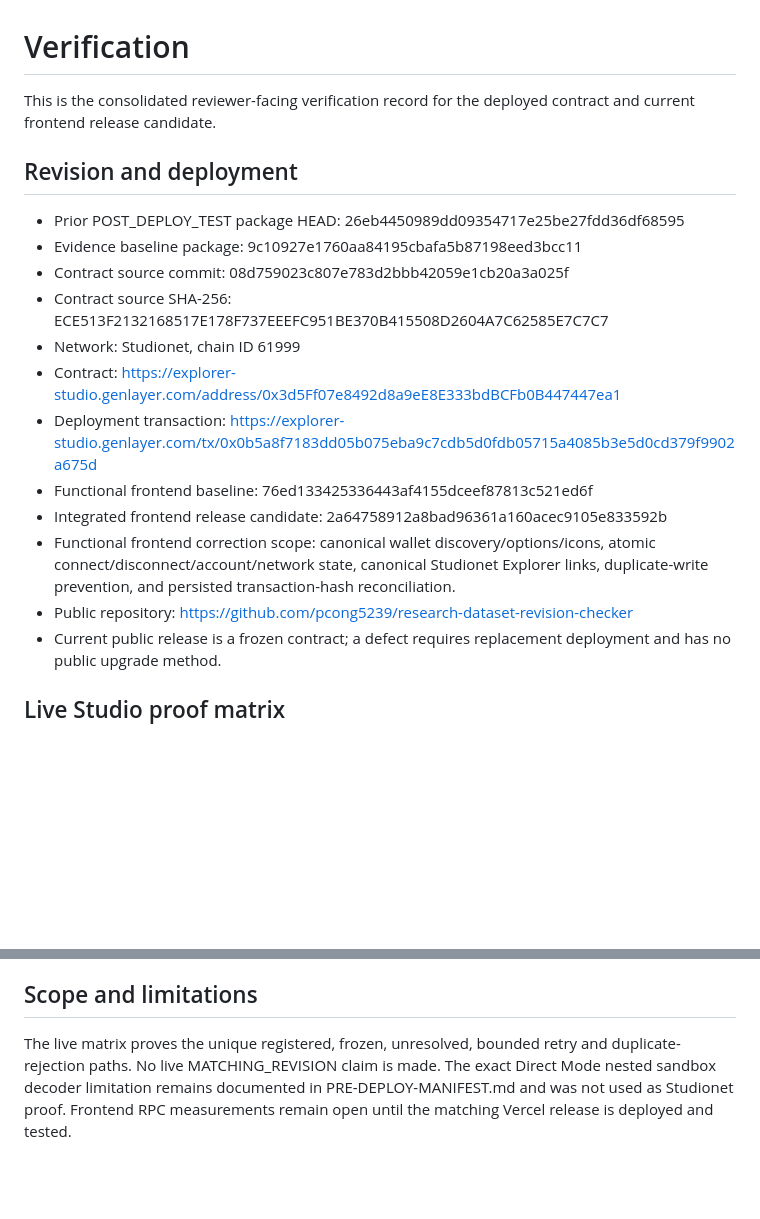
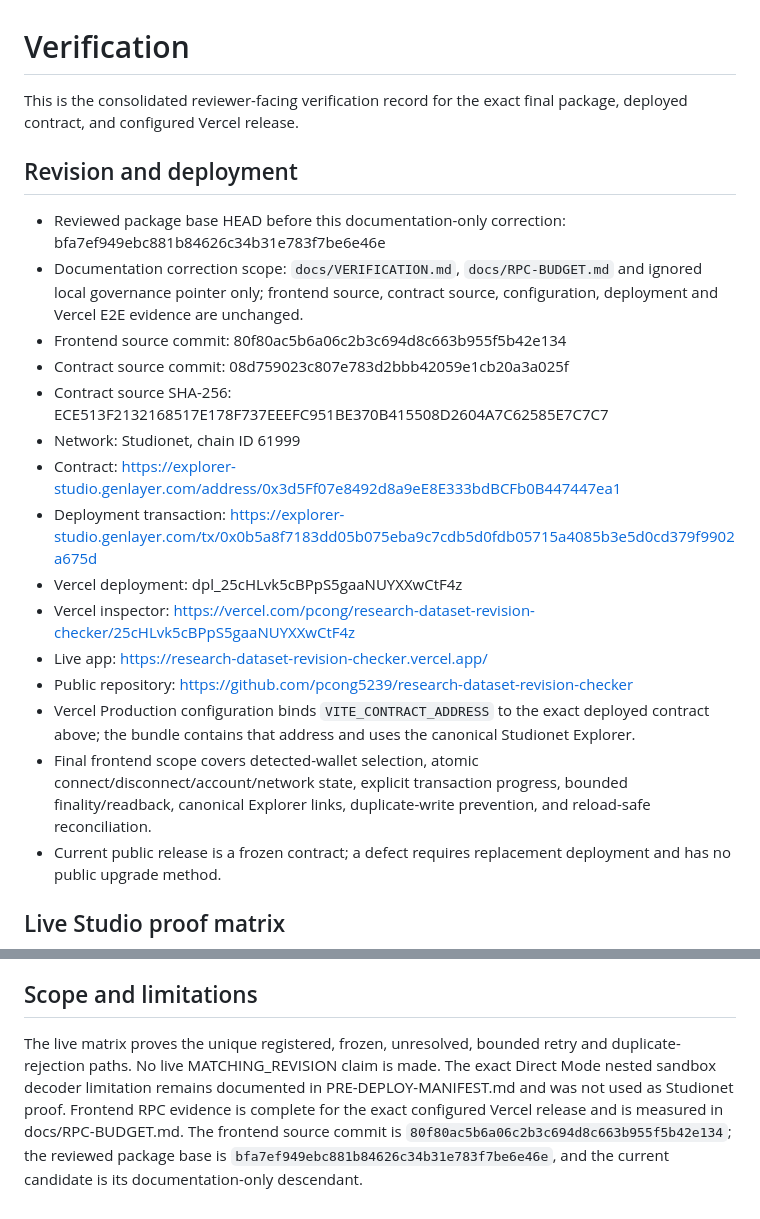
Before and after one commit to pcong5239/research-dataset-revision-checker, a Markdown page: docs/VERIFICATION.md, 2 parts joined by grey strips. Rendered like a GitHub page; blank space fills up the shorter version.

Commit message:
docs: close final release evidence blockers

```diff
--- a/docs/VERIFICATION.md
+++ b/docs/VERIFICATION.md
@@ -1,20 +1,23 @@
 # Verification
 
-This is the consolidated reviewer-facing verification record for the deployed contract and current frontend release candidate.
+This is the consolidated reviewer-facing verification record for the exact final package, deployed contract, and configured Vercel release.
 
 ## Revision and deployment
 
-- Prior POST_DEPLOY_TEST package HEAD: 26eb4450989dd09354717e25be27fdd36df68595
-- Evidence baseline package: 9c10927e1760aa84195cbafa5b87198eed3bcc11
+- Reviewed package base HEAD before this documentation-only correction: bfa7ef949ebc881b84626c34b31e783f7be6e46e
+- Documentation correction scope: `docs/VERIFICATION.md`, `docs/RPC-BUDGET.md` and ignored local governance pointer only; frontend source, contract source, configuration, deployment and Vercel E2E evidence are unchanged.
+- Frontend source commit: 80f80ac5b6a06c2b3c694d8c663b955f5b42e134
 - Contract source commit: 08d759023c807e783d2bbb42059e1cb20a3a025f
 - Contract source SHA-256: ECE513F2132168517E178F737EEEFC951BE370B415508D2604A7C62585E7C7C7
 - Network: Studionet, chain ID 61999
 - Contract: https://explorer-studio.genlayer.com/address/0x3d5Ff07e8492d8a9eE8E333bdBCFb0B447447ea1
 - Deployment transaction: https://explorer-studio.genlayer.com/tx/0x0b5a8f7183dd05b075eba9c7cdb5d0fdb05715a4085b3e5d0cd379f9902a675d
-- Functional frontend baseline: 76ed133425336443af4155dceef87813c521ed6f
-- Integrated frontend release candidate: 2a64758912a8bad96361a160acec9105e833592b
-- Functional frontend correction scope: canonical wallet discovery/options/icons, atomic connect/disconnect/account/network state, canonical Studionet Explorer links, duplicate-write prevention, and persisted transaction-hash reconciliation.
+- Vercel deployment: dpl_25cHLvk5cBPpS5gaaNUYXXwCtF4z
+- Vercel inspector: https://vercel.com/pcong/research-dataset-revision-checker/25cHLvk5cBPpS5gaaNUYXXwCtF4z
+- Live app: https://research-dataset-revision-checker.vercel.app/
 - Public repository: https://github.com/pcong5239/research-dataset-revision-checker
+- Vercel Production configuration binds `VITE_CONTRACT_ADDRESS` to the exact deployed contract above; the bundle contains that address and uses the canonical Studionet Explorer.
+- Final frontend scope covers detected-wallet selection, atomic connect/disconnect/account/network state, explicit transaction progress, bounded finality/readback, canonical Explorer links, duplicate-write prevention, and reload-safe reconciliation.
 - Current public release is a frozen contract; a defect requires replacement deployment and has no public upgrade method.
 
 ## Live Studio proof matrix
@@ -55,4 +66,4 @@ Expected release result: every required case is PASS only after the final UI res
 
 ## Scope and limitations
 
-The live matrix proves the unique registered, frozen, unresolved, bounded retry and duplicate-rejection paths. No live MATCHING_REVISION claim is made. The exact Direct Mode nested sandbox decoder limitation remains documented in PRE-DEPLOY-MANIFEST.md and was not used as Studionet proof. Frontend RPC measurements remain open until the matching Vercel release is deployed and tested.
+The live matrix proves the unique registered, frozen, unresolved, bounded retry and duplicate-rejection paths. No live MATCHING_REVISION claim is made. The exact Direct Mode nested sandbox decoder limitation remains documented in PRE-DEPLOY-MANIFEST.md and was not used as Studionet proof. Frontend RPC evidence is complete for the exact configured Vercel release and is measured in docs/RPC-BUDGET.md. The frontend source commit is `80f80ac5b6a06c2b3c694d8c663b955f5b42e134`; the reviewed package base is `bfa7ef949ebc881b84626c34b31e783f7be6e46e`, and the current candidate is its documentation-only descendant.
```
Also changed, not shown: other parts of docs/VERIFICATION.md (+19 -11 lines), docs/RPC-BUDGET.md (+33 -1 lines).
